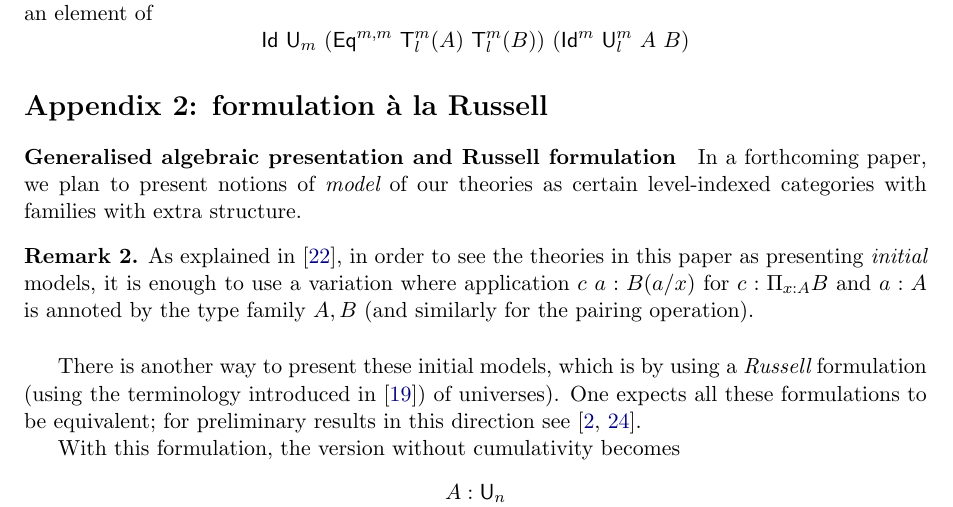
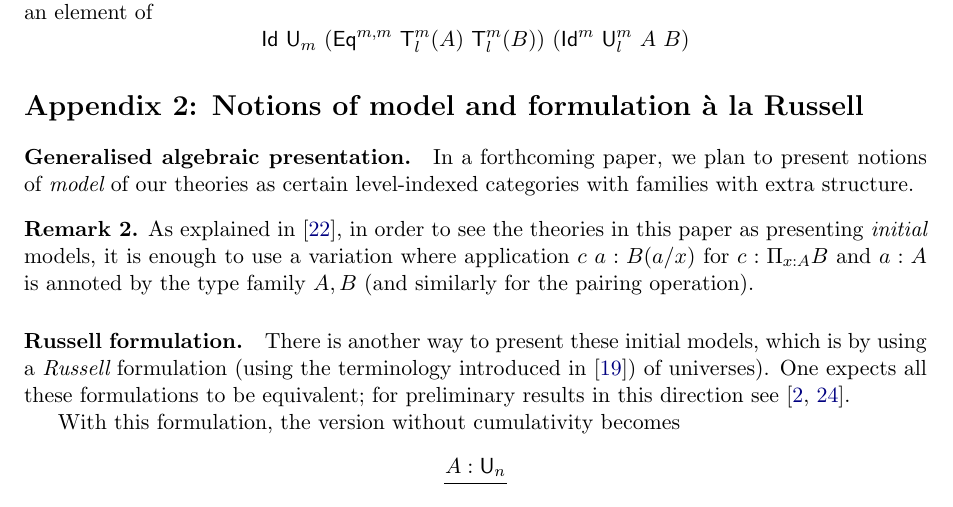
Before and after one commit to dybjer/universe-polymorphism, a LaTeX paper (univ.tex): part of page 13 of 14, cut so that both start at the same text. Compiled offline with LaTeX, dvips and Ghostscript.

Commit message:
made some changes in appendix 2

```diff
--- a/univ.tex
+++ b/univ.tex
@@ -1161,9 +1161,9 @@ $$
 \Id~\UU_m~(\Eq^{m,m}~\T^m_l(A)~\T^m_l(B))~(\Id^m~\UU^m_l~A~B)
 $$
 
-\section*{Appendix 2: formulation \`a la Russell}
+\section*{Appendix 2: Notions of model and formulation \`a la Russell}
 
-\paragraph{Generalised algebraic presentation and Russell formulation}
+\paragraph{Generalised algebraic presentation.}
 
 In a forthcoming paper, we plan to present notions of {\em model} of our theories as certain level-indexed categories with families with extra structure.
 \begin{remark} \label{app:annotation}
@@ -1173,8 +1173,8 @@ it is enough to use a variation where application $c~a:B(a/x)$ for $c:\mypi{x}{A
 is annoted by the type family $A,B$ (and similarly for the pairing operation).
 \end{remark}
 
-\medskip
-
+%\medskip
+\paragraph{Russell formulation.}
 There is another way to present these initial models, which is by using
 a {\em Russell} formulation (using the terminology introduced in \cite{martinlof:padova}) of
 universes). One expects all these formulations to be equivalent; for preliminary results in this
```
